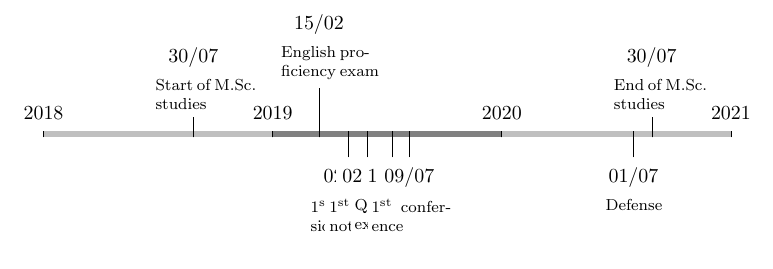
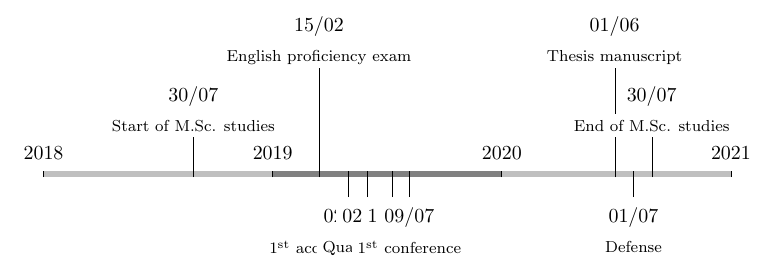
Before and after one commit to zambonin/msc, a LaTeX document (main.tex): part of the page, cut so that both start at the same text. Compiled offline with pdfLaTeX.

Commit message:
overleaf_to_git: update main.tex from r212 to r223

```diff
--- a/main.tex
+++ b/main.tex
@@ -14,13 +14,13 @@ May\or Jun\or Jul\or Mid\or Sep\or Oct\or Nov\or Dec\fi}
 
 \begin{chronology}[startyear=2018, stopyear=2021, height=3pt, dates=false, arrow=false, align=center]
     \chronoperiodecoloralternation{lightgray, gray}
-    \definechronoevent{sp}[textstyle=\footnotesize, textwidth=4em, datesseparation=/, conversionmonth=false, year=false]
+    \definechronoevent{sp}[textstyle=\footnotesize, datesseparation=/, conversionmonth=false, year=false]
     \chronoperiode[dateselevation=5pt]{2018}{2019}{}
     \chronoperiode[dates=false]{2019}{2020}{}
     \chronoperiode[dateselevation=5pt]{2020}{2021}{}
-    \chronosp[markdepth=-15pt]{30/07/2018}{Start of M.Sc. studies}
+    \chronosp[markdepth=-25pt]{30/07/2018}{Start of M.Sc. studies}
     % \chronosp[markdepth=30pt]{05/12/2018}{End of 2\textsuperscript{nd} semester}
-    \chronosp[markdepth=-30pt]{15/02/2019}{English proficiency exam}
+    \chronosp[markdepth=-60pt]{15/02/2019}{English proficiency exam}
     % \chronosp[markdepth=30pt]{11/03/2019}{Start of 1\textsuperscript{st} semester}
     \chronosp[]{02/04/2019}{1\textsuperscript{st} submission deadline}
     \chronosp[]{02/05/2019}{1\textsuperscript{st} acceptance notification}
@@ -31,8 +31,9 @@ May\or Jun\or Jul\or Mid\or Sep\or Oct\or Nov\or Dec\fi}
     % \chronosp[]{15/11/2019}{End of 1\textsuperscript{nd} semester}
     % \chronosp[]{02/03/2020}{Start of 1\textsuperscript{st} semester}
     % \chronosp[]{12/06/2020}{End of 1\textsuperscript{st} semester}
-    \chronosp[textwidth=30pt]{01/07/2020}{Defense}
-    \chronosp[markdepth=-15pt]{30/07/2020}{End of M.Sc. studies}
+    \chronosp[markdepth=-60pt]{01/06/2020}{Thesis manuscript}
+    \chronosp[]{01/07/2020}{Defense}
+    \chronosp[markdepth=-25pt]{30/07/2020}{End of M.Sc. studies}
 \end{chronology}
 
 \end{document}
```
